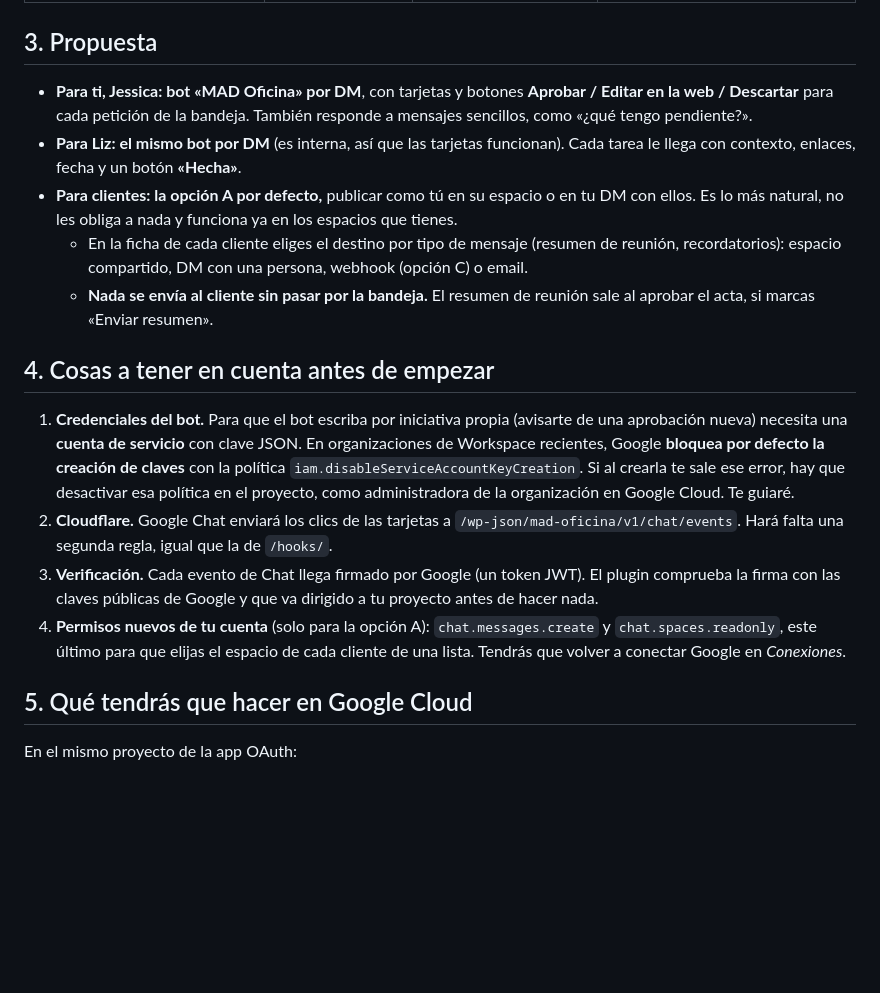
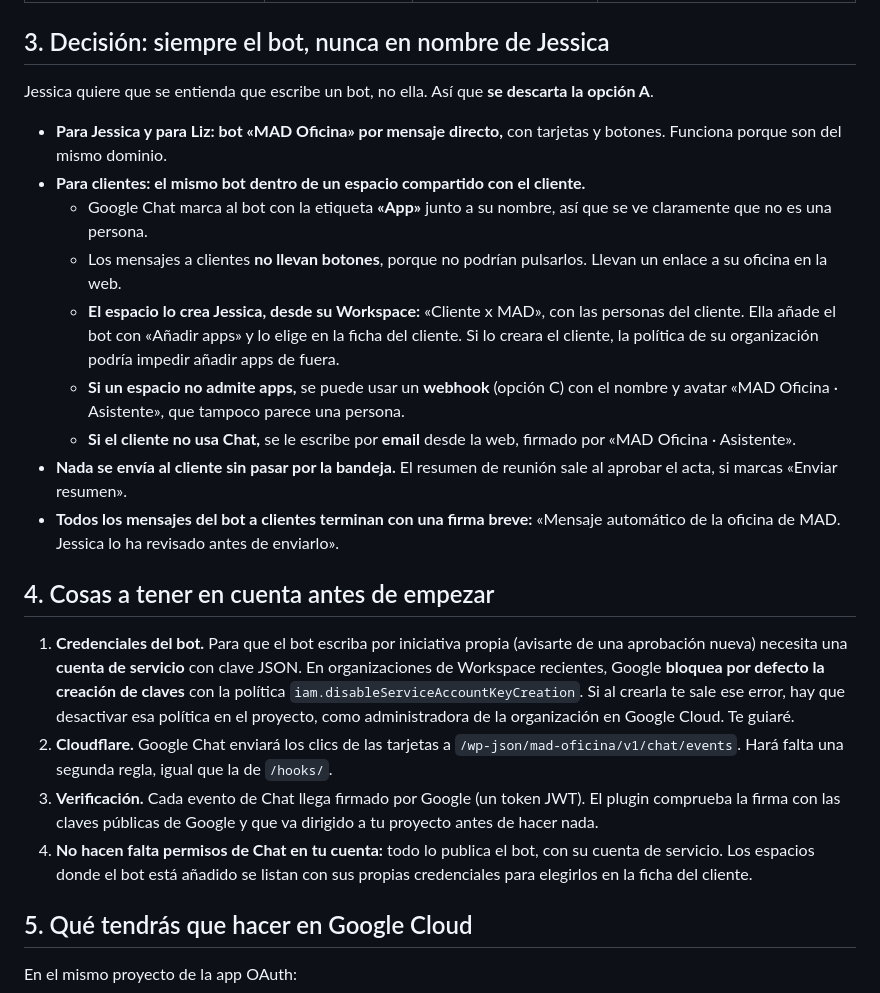
Before and after one commit to jessica-mad/office-mad, a Markdown page: docs/bloque-4-plan.md, the part around the change. GitHub-like rendering; blank space fills up the shorter version.

Commit message:
Block 4 plan: the bot always speaks as itself, never as Jessica
Co-Authored-By: Claude Opus 5.5 <noreply@anthropic.com>
Claude-Session: https://claude.ai/code/session_011xTy2HQi4ZqEX5HhU6wB4t

```diff
--- a/docs/bloque-4-plan.md
+++ b/docs/bloque-4-plan.md
@@ -20,20 +20,26 @@ Según las ayudas oficiales de Workspace [1][2]:
 | **B. Bot «MAD Oficina»** (app de Chat) | Mensaje del bot, con tarjetas | Imagen de marca y tarjetas bonitas | Los externos **no pueden pulsar** los botones. Hay que añadir el bot a cada espacio. No puede escribir por DM a externos. |
 | **C. Webhook entrante** | Mensaje con el nombre y avatar que elijas | Lo más sencillo: una URL por espacio, sin Google Cloud | Solo envía, no recibe respuestas. Hay que crear la URL en cada espacio. Depende de tu edición de Workspace y de la política de administración. |
 
-## 3. Propuesta
+## 3. Decisión: siempre el bot, nunca en nombre de Jessica
 
-- **Para ti, Jessica: bot «MAD Oficina» por DM**, con tarjetas y botones **Aprobar / Editar en la web / Descartar** para cada petición de la bandeja. También responde a mensajes sencillos, como «¿qué tengo pendiente?».
-- **Para Liz: el mismo bot por DM** (es interna, así que las tarjetas funcionan). Cada tarea le llega con contexto, enlaces, fecha y un botón **«Hecha»**.
-- **Para clientes: la opción A por defecto,** publicar como tú en su espacio o en tu DM con ellos. Es lo más natural, no les obliga a nada y funciona ya en los espacios que tienes.
-  - En la ficha de cada cliente eliges el destino por tipo de mensaje (resumen de reunión, recordatorios): espacio compartido, DM con una persona, webhook (opción C) o email.
-  - **Nada se envía al cliente sin pasar por la bandeja.** El resumen de reunión sale al aprobar el acta, si marcas «Enviar resumen».
+Jessica quiere que se entienda que escribe un bot, no ella. Así que **se descarta la opción A**.
+
+- **Para Jessica y para Liz: bot «MAD Oficina» por mensaje directo,** con tarjetas y botones. Funciona porque son del mismo dominio.
+- **Para clientes: el mismo bot dentro de un espacio compartido con el cliente.**
+  - Google Chat marca al bot con la etiqueta **«App»** junto a su nombre, así que se ve claramente que no es una persona.
+  - Los mensajes a clientes **no llevan botones**, porque no podrían pulsarlos. Llevan un enlace a su oficina en la web.
+  - **El espacio lo crea Jessica, desde su Workspace:** «Cliente x MAD», con las personas del cliente. Ella añade el bot con «Añadir apps» y lo elige en la ficha del cliente. Si lo creara el cliente, la política de su organización podría impedir añadir apps de fuera.
+  - **Si un espacio no admite apps,** se puede usar un **webhook** (opción C) con el nombre y avatar «MAD Oficina · Asistente», que tampoco parece una persona.
+  - **Si el cliente no usa Chat,** se le escribe por **email** desde la web, firmado por «MAD Oficina · Asistente».
+- **Nada se envía al cliente sin pasar por la bandeja.** El resumen de reunión sale al aprobar el acta, si marcas «Enviar resumen».
+- **Todos los mensajes del bot a clientes terminan con una firma breve:** «Mensaje automático de la oficina de MAD. Jessica lo ha revisado antes de enviarlo».
 
 ## 4. Cosas a tener en cuenta antes de empezar
 
 1. **Credenciales del bot.** Para que el bot escriba por iniciativa propia (avisarte de una aprobación nueva) necesita una **cuenta de servicio** con clave JSON. En organizaciones de Workspace recientes, Google **bloquea por defecto la creación de claves** con la política `iam.disableServiceAccountKeyCreation`. Si al crearla te sale ese error, hay que desactivar esa política en el proyecto, como administradora de la organización en Google Cloud. Te guiaré.
 2. **Cloudflare.** Google Chat enviará los clics de las tarjetas a `/wp-json/mad-oficina/v1/chat/events`. Hará falta una segunda regla, igual que la de `/hooks/`.
 3. **Verificación.** Cada evento de Chat llega firmado por Google (un token JWT). El plugin comprueba la firma con las claves públicas de Google y que va dirigido a tu proyecto antes de hacer nada.
-4. **Permisos nuevos de tu cuenta** (solo para la opción A): `chat.messages.create` y `chat.spaces.readonly`, este último para que elijas el espacio de cada cliente de una lista. Tendrás que volver a conectar Google en *Conexiones*.
+4. **No hacen falta permisos de Chat en tu cuenta:** todo lo publica el bot, con su cuenta de servicio. Los espacios donde el bot está añadido se listan con sus propias credenciales para elegirlos en la ficha del cliente.
 
 ## 5. Qué tendrás que hacer en Google Cloud
 
```
